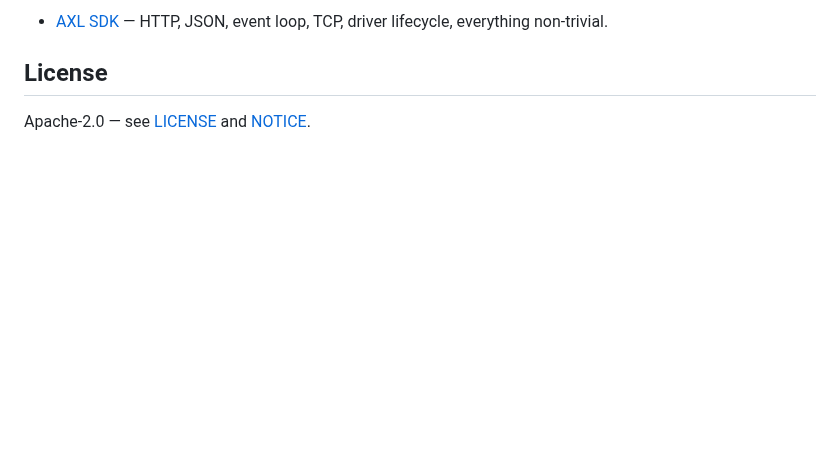
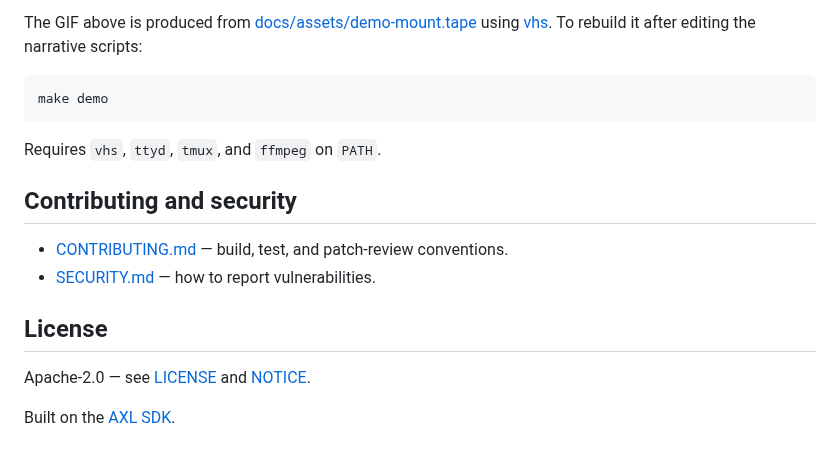
Before and after one commit to aximcode/axl-webfs, a Markdown page: README.md, the part around one of its changes. Drawn GitHub-style; blank space fills up the shorter version.

````diff
--- a/README.md
+++ b/README.md
@@ -155,7 +189,22 @@ auto-connect the network stack. axl-webfs handles this by calling
 
-- [AXL SDK](https://github.com/aximcode/axl-sdk-releases) — HTTP, JSON,
-  event loop, TCP, driver lifecycle, everything non-trivial.
+The GIF above is produced from [docs/assets/demo-mount.tape](docs/assets/demo-mount.tape)
+using [vhs](https://github.com/charmbracelet/vhs). To rebuild it after
+editing the narrative scripts:
+
+```bash
+make demo
+```
+
+Requires `vhs`, `ttyd`, `tmux`, and `ffmpeg` on `PATH`.
+
+## Contributing and security
+
+- [CONTRIBUTING.md](CONTRIBUTING.md) — build, test, and patch-review
+  conventions.
+- [SECURITY.md](SECURITY.md) — how to report vulnerabilities.
 
 ## License
 
 Apache-2.0 — see [LICENSE](LICENSE) and [NOTICE](NOTICE).
+
+Built on the [AXL SDK](https://github.com/aximcode/axl-sdk-releases).
````
Also changed, not shown: other parts of README.md (+94 -60 lines), docs/assets/demo-mount.gif (added), 5 other files.
